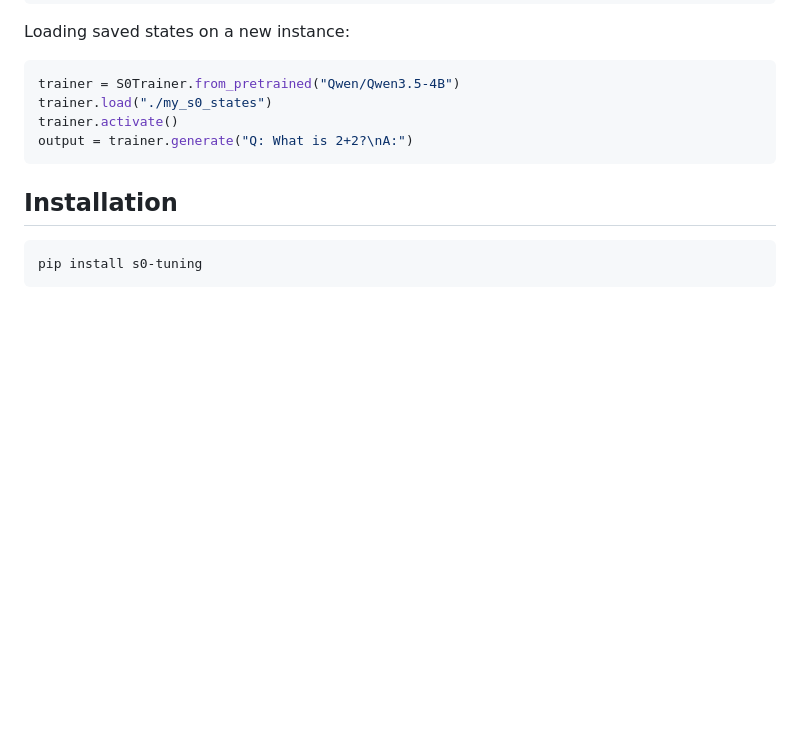
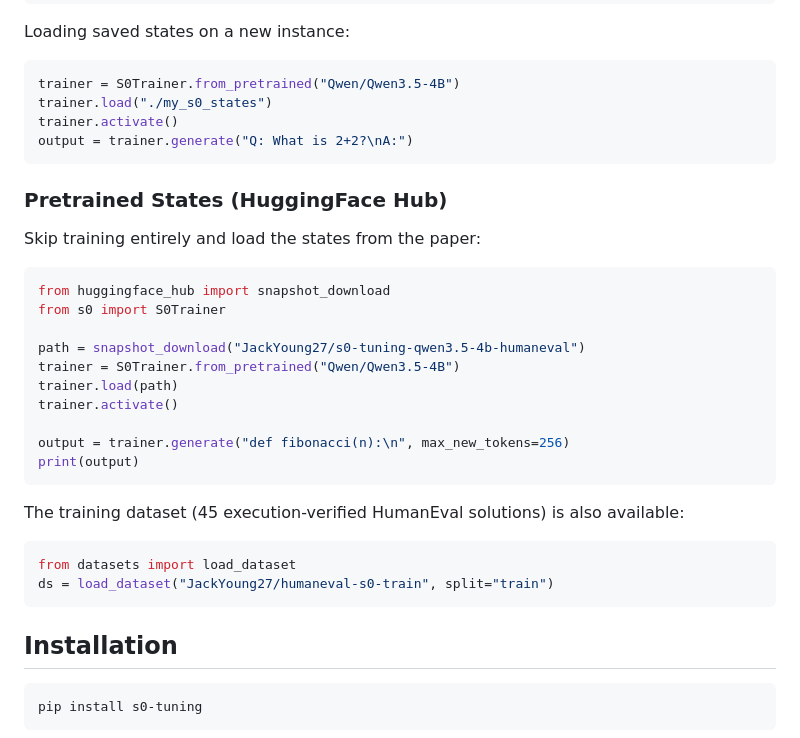
Before and after one commit to JackYoung27/s0-tuning, a Markdown page: README.md, the part around one of its changes. GitHub-like rendering; blank space fills up the shorter version.

Commit message:
Add HuggingFace Hub links for trained states and dataset

````diff
--- a/README.md
+++ b/README.md
@@ -74,6 +74,30 @@ trainer.activate()
 output = trainer.generate("Q: What is 2+2?\nA:")
 ```
 
+### Pretrained States (HuggingFace Hub)
+
+Skip training entirely and load the states from the paper:
+
+```python
+from huggingface_hub import snapshot_download
+from s0 import S0Trainer
+
+path = snapshot_download("JackYoung27/s0-tuning-qwen3.5-4b-humaneval")
+trainer = S0Trainer.from_pretrained("Qwen/Qwen3.5-4B")
+trainer.load(path)
+trainer.activate()
+
+output = trainer.generate("def fibonacci(n):\n", max_new_tokens=256)
+print(output)
+```
+
+The training dataset (45 execution-verified HumanEval solutions) is also available:
+
+```python
+from datasets import load_dataset
+ds = load_dataset("JackYoung27/humaneval-s0-train", split="train")
+```
+
 ## Installation
 
 ```sh
````
Also changed, not shown: other parts of README.md (+1 -1 lines).
